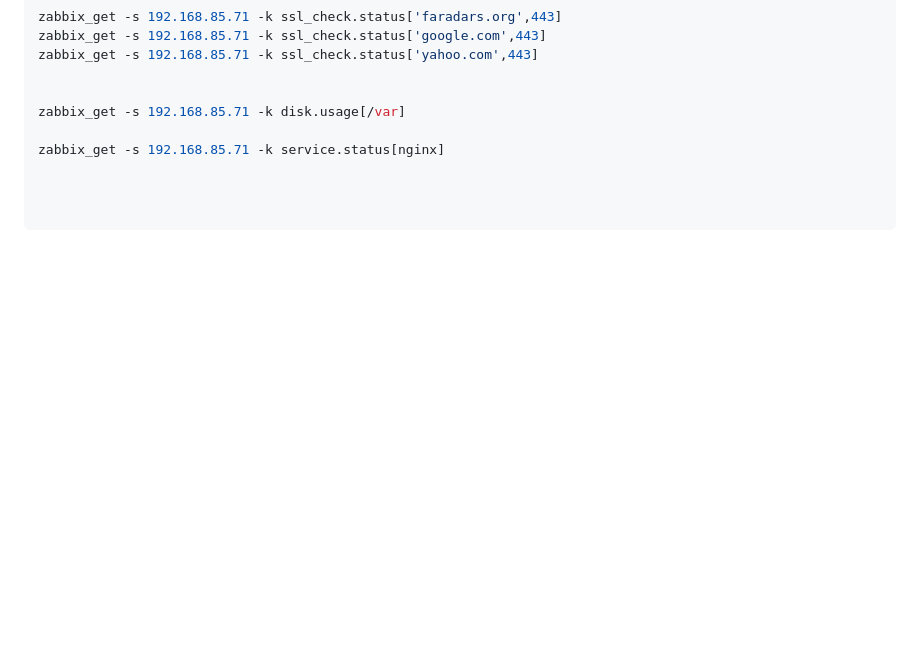
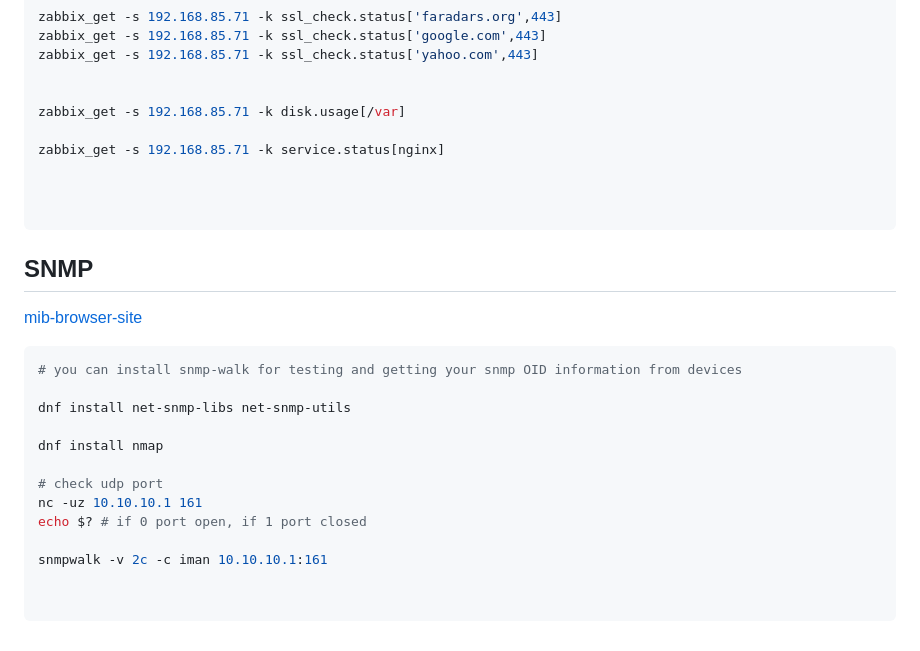
Before and after one commit to ImanJowkar/zabbix, a Markdown page: 1-installation/README.md, the part around the change. Rendered like a GitHub page; blank space fills up the shorter version.

Commit message:
add snmp section

````diff
--- a/1-installation/README.md
+++ b/1-installation/README.md
@@ -303,3 +303,22 @@ zabbix_get -s 192.168.85.71 -k service.status[nginx]
 
 
 ```
+
+
+## SNMP
+[mib-browser-site](https://mibbrowser.online/mibdb_search.php)
+```sh
+# you can install snmp-walk for testing and getting your snmp OID information from devices
+
+dnf install net-snmp-libs net-snmp-utils
+
+dnf install nmap
+
+# check udp port
+nc -uz 10.10.10.1 161
+echo $? # if 0 port open, if 1 port closed
+
+snmpwalk -v 2c -c iman 10.10.10.1:161
+
+
+```
````
